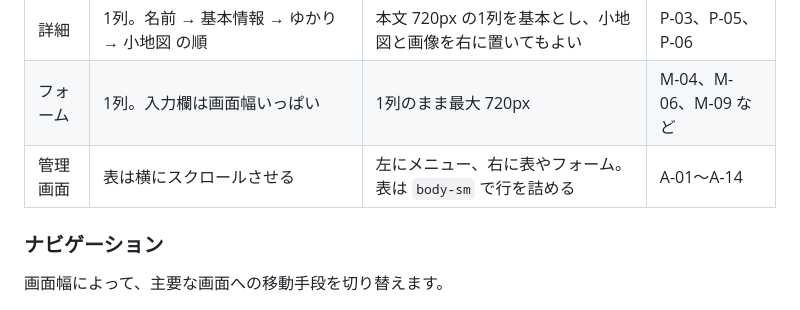
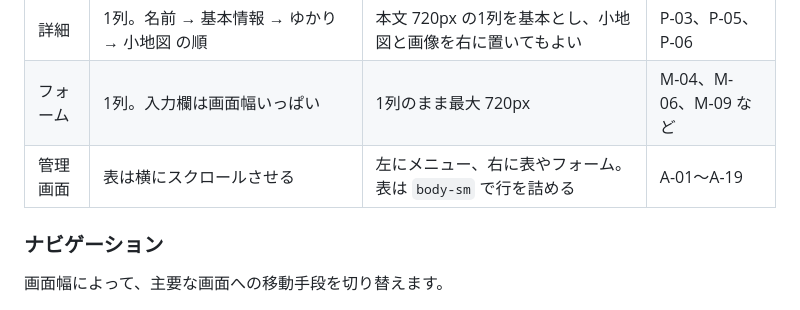
Before and after one commit to mtgit12/joushou, a Markdown page: DESIGN.md, the part around the change. Drawn GitHub-style.

```diff
--- a/DESIGN.md
+++ b/DESIGN.md
@@ -479,7 +479,7 @@ shadcn/ui の `accent` は「ホバー時の背景」の意味で使われるた
 | 一覧 | 1列のリスト。絞り込みはボタンからシートで開く | 左に絞り込み（`sidebar-width` 280px）、右に結果 | P-02、P-04、A-02 など |
 | 詳細 | 1列。名前 → 基本情報 → ゆかり → 小地図 の順 | 本文 720px の1列を基本とし、小地図と画像を右に置いてもよい | P-03、P-05、P-06 |
 | フォーム | 1列。入力欄は画面幅いっぱい | 1列のまま最大 720px | M-04、M-06、M-09 など |
-| 管理画面 | 表は横にスクロールさせる | 左にメニュー、右に表やフォーム。表は `body-sm` で行を詰める | A-01〜A-14 |
+| 管理画面 | 表は横にスクロールさせる | 左にメニュー、右に表やフォーム。表は `body-sm` で行を詰める | A-01〜A-19 |
 
 ### ナビゲーション
 
```
Also changed, not shown: docs/specs/index.md (+8 -6 lines), docs/conventions/branch-commit.md (renamed from docs/conventions/brunch-commit.md).
